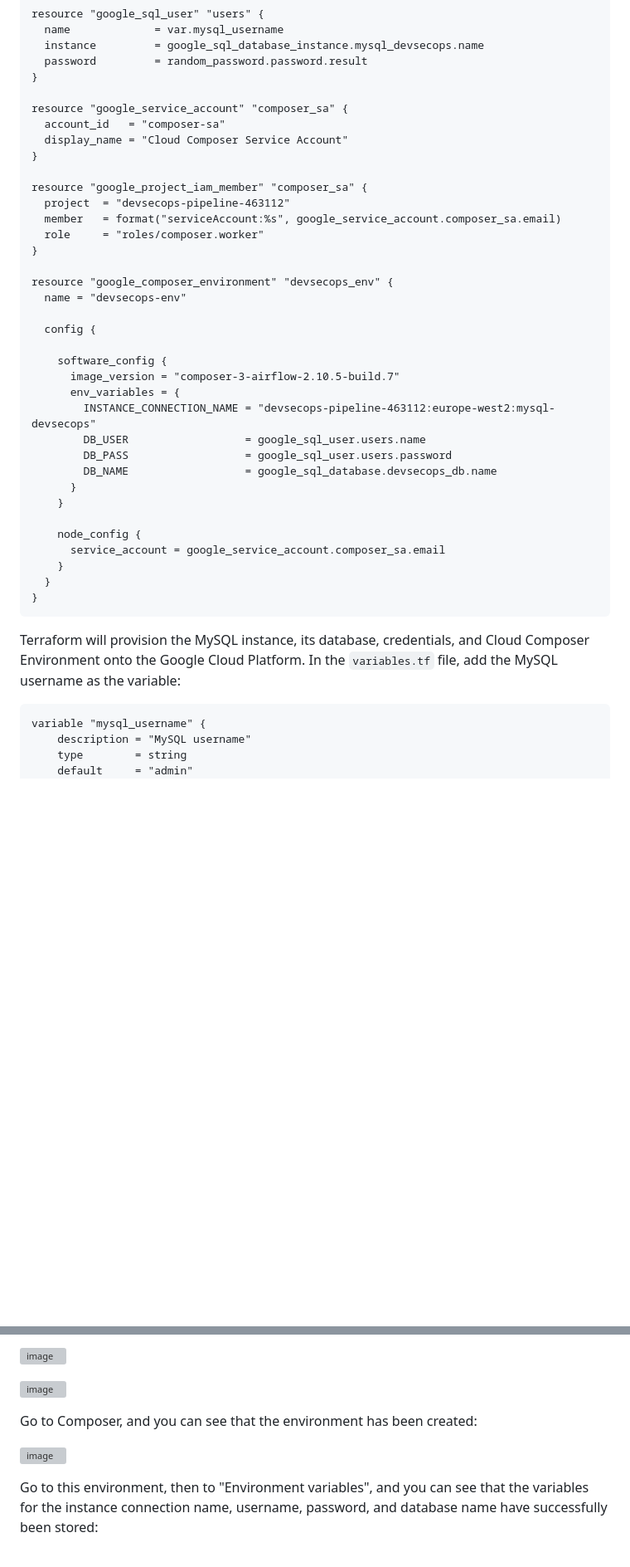
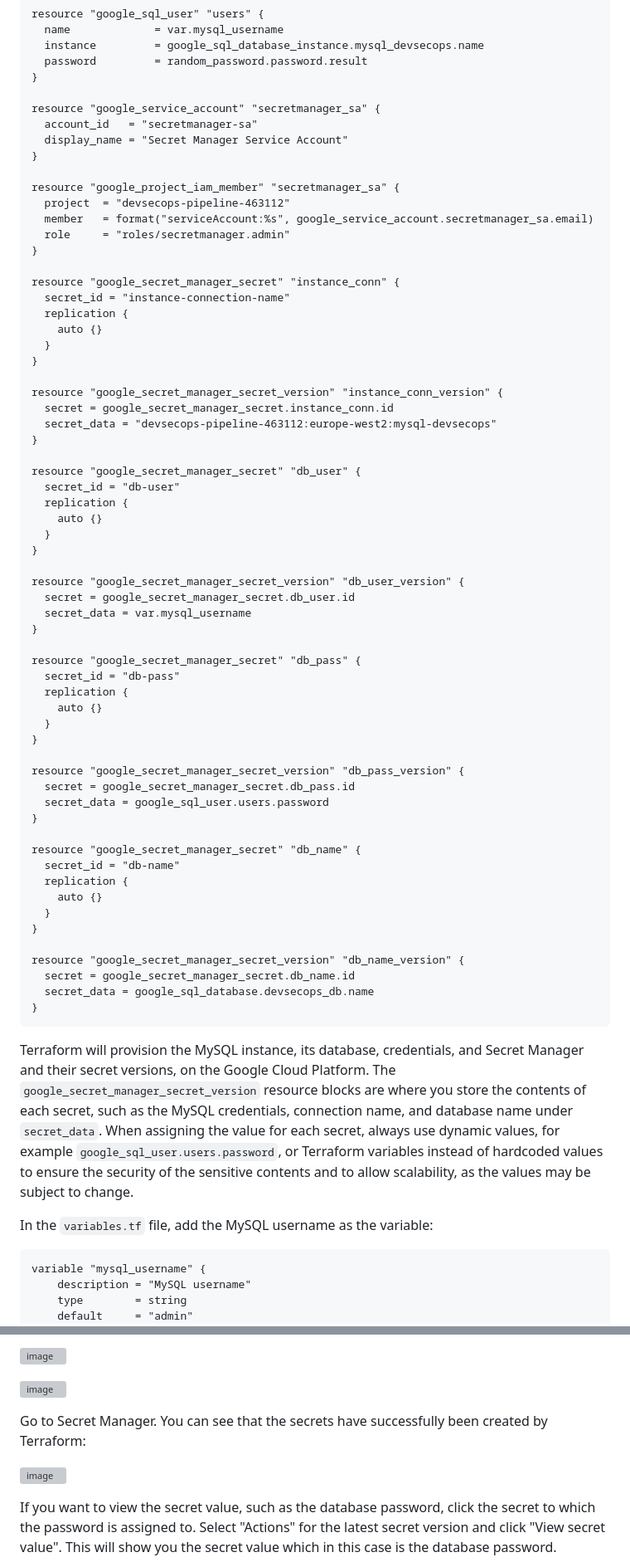
Before and after one commit to cheran99/End-to-End-DevSecOps-Pipeline-with-CI-CD, a Markdown page: README.md, 2 parts joined by grey strips. Shown: that part at 83% size. Rendered like a GitHub page; blank space fills up the shorter version; grey boxes are pictures that could not be loaded.

````diff
--- a/README.md
+++ b/README.md
@@ -268,40 +268,70 @@ resource "google_sql_user" "users" {
   password         = random_password.password.result
 }
 
-resource "google_service_account" "composer_sa" {
-  account_id   = "composer-sa"
-  display_name = "Cloud Composer Service Account"
+resource "google_service_account" "secretmanager_sa" {
+  account_id   = "secretmanager-sa"
+  display_name = "Secret Manager Service Account"
 }
 
-resource "google_project_iam_member" "composer_sa" {
+resource "google_project_iam_member" "secretmanager_sa" {
   project  = "devsecops-pipeline-463112"
-  member   = format("serviceAccount:%s", google_service_account.composer_sa.email)
-  role     = "roles/composer.worker"
+  member   = format("serviceAccount:%s", google_service_account.secretmanager_sa.email)
+  role     = "roles/secretmanager.admin"
 }
 
-resource "google_composer_environment" "devsecops_env" {
-  name = "devsecops-env"
+resource "google_secret_manager_secret" "instance_conn" {
+  secret_id = "instance-connection-name"
+  replication {
+    auto {}
+  }
+}
 
-  config {
+resource "google_secret_manager_secret_version" "instance_conn_version" {
+  secret = google_secret_manager_secret.instance_conn.id
+  secret_data = "devsecops-pipeline-463112:europe-west2:mysql-devsecops"
+}
 
-    software_config {
-      image_version = "composer-3-airflow-2.10.5-build.7"
-      env_variables = {
-        INSTANCE_CONNECTION_NAME = "devsecops-pipeline-463112:europe-west2:mysql-devsecops"
-        DB_USER                  = google_sql_user.users.name
-        DB_PASS                  = google_sql_user.users.password
-        DB_NAME                  = google_sql_database.devsecops_db.name
-      }
-    }
+resource "google_secret_manager_secret" "db_user" {
+  secret_id = "db-user"
+  replication {
+    auto {}
+  }
+}
 
-    node_config {
-      service_account = google_service_account.composer_sa.email
-    }
+resource "google_secret_manager_secret_version" "db_user_version" {
+  secret = google_secret_manager_secret.db_user.id
+  secret_data = var.mysql_username
+}
+
+resource "google_secret_manager_secret" "db_pass" {
+  secret_id = "db-pass"
+  replication {
+    auto {}
   }
+}
+
+resource "google_secret_manager_secret_version" "db_pass_version" {
+  secret = google_secret_manager_secret.db_pass.id
+  secret_data = google_sql_user.users.password
+}
+
+resource "google_secret_manager_secret" "db_name" {
+  secret_id = "db-name"
+  replication {
+    auto {}
+  }
+}
+
+resource "google_secret_manager_secret_version" "db_name_version" {
+  secret = google_secret_manager_secret.db_name.id
+  secret_data = google_sql_database.devsecops_db.name
 }
 ```
 
-Terraform will provision the MySQL instance, its database, credentials, and Cloud Composer Environment onto the Google Cloud Platform. In the `variables.tf` file, add the MySQL username as the variable:
+Terraform will provision the MySQL instance, its database, credentials, and Secret Manager and their secret versions, on the Google Cloud Platform. The `google_secret_manager_secret_version` resource blocks are where you store the contents of each secret, such as the MySQL credentials, connection name, and database name under `secret_data`. When assigning the value for each secret, always use dynamic values, for example `google_sql_user.users.password`, or Terraform variables instead of hardcoded values to ensure the security of the sensitive contents and to allow scalability, as the values may be subject to change.
+
+
+In the `variables.tf` file, add the MySQL username as the variable:
 ```
 variable "mysql_username" {
     description = "MySQL username"
@@ -327,5 +357,5 @@ Go to this instance and you can see that the database and user credentials have
 ![image](https://github.com/user-attachments/assets/9848fbe9-a7de-455e-8435-8d1affbcdc16)
 
 
-Go to Composer, and you can see that the environment has been created:
+Go to Secret Manager. You can see that the secrets have successfully been created by Terraform:
 
@@ -333,3 +363,3 @@ Go to Composer, and you can see that the environment has been created:
 
-Go to this environment, then to "Environment variables", and you can see that the variables for the instance connection name, username, password, and database name have successfully been stored:
+If you want to view the secret value, such as the database password, click the secret to which the password is assigned to. Select "Actions" for the latest secret version and click "View secret value". This will show you the secret value which in this case is the database password.
 
````
Also changed, not shown: other parts of README.md (+4 -4 lines).
